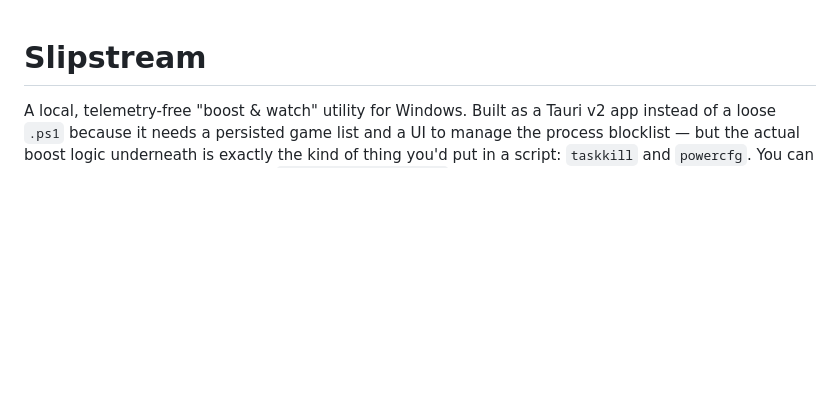
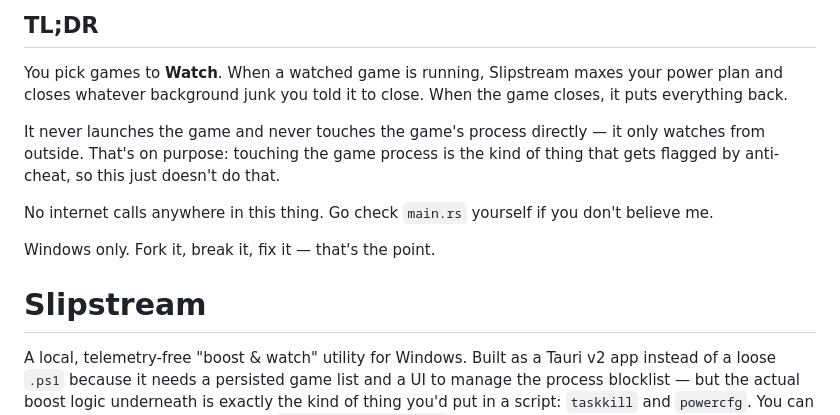
Before and after one commit to ChaosCodify/slipstream, a Markdown page: README.md, the part around the change. Drawn GitHub-style; blank space fills up the shorter version.

```diff
--- a/README.md
+++ b/README.md
@@ -1,3 +1,19 @@
+## TL;DR
+
+You pick games to **Watch**. When a watched game is running, Slipstream
+maxes your power plan and closes whatever background junk you told it
+to close. When the game closes, it puts everything back.
+
+It never launches the game and never touches the game's process
+directly — it only watches from outside. That's on purpose: touching
+the game process is the kind of thing that gets flagged by anti-cheat,
+so this just doesn't do that.
+
+No internet calls anywhere in this thing. Go check `main.rs` yourself
+if you don't believe me.
+
+Windows only. Fork it, break it, fix it — that's the point.
+
 # Slipstream
 
 A local, telemetry-free "boost & watch" utility for Windows. Built as a
```
